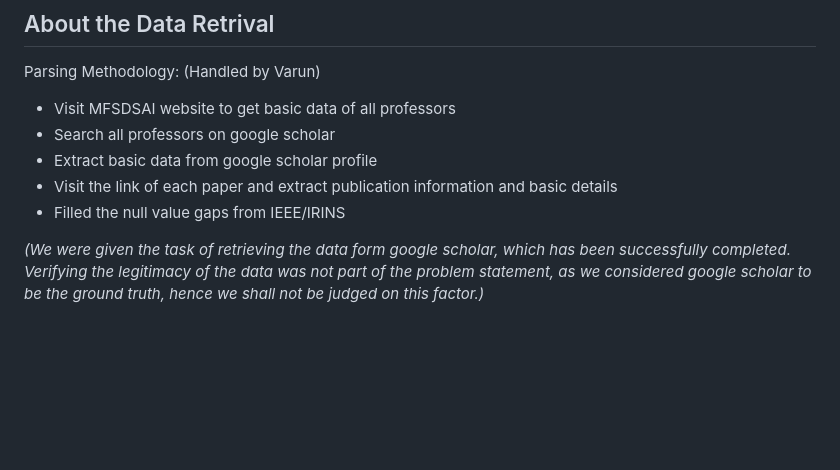
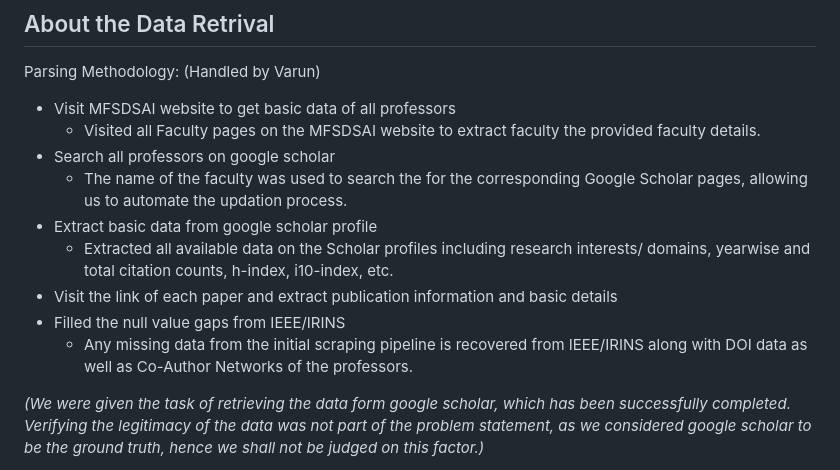
Before and after one commit to Rockhopper130/dbms_lab_endsem, a Markdown page: README.md, the part around the change. GitHub-like rendering; blank space fills up the shorter version.

Commit message:
Updated Varun's README.md section

```diff
--- a/README.md
+++ b/README.md
@@ -50,10 +50,14 @@
 Parsing Methodology: (Handled by Varun)
 
 - Visit MFSDSAI website to get basic data of all professors
+  - Visited all Faculty pages on the MFSDSAI website to extract faculty the provided faculty details.
 - Search all professors on google scholar
+  - The name of the faculty was used to search the for the corresponding Google Scholar pages, allowing us to automate the updation process.
 - Extract basic data from google scholar profile
+  - Extracted all available data on the Scholar profiles including research interests/ domains, yearwise and total citation counts, h-index, i10-index, etc.
 - Visit the link of each paper and extract publication information and basic details
 - Filled the null value gaps from IEEE/IRINS
+  - Any missing data from the initial scraping pipeline is recovered from IEEE/IRINS along with DOI data as well as Co-Author Networks of the professors.
 
 <i>(We were given the task of retrieving the data form google scholar, which has been successfully completed. Verifying the legitimacy of the data was not part of the problem statement, as we considered google scholar to be the ground truth, hence we shall not be judged on this factor.)</i>
 
```
